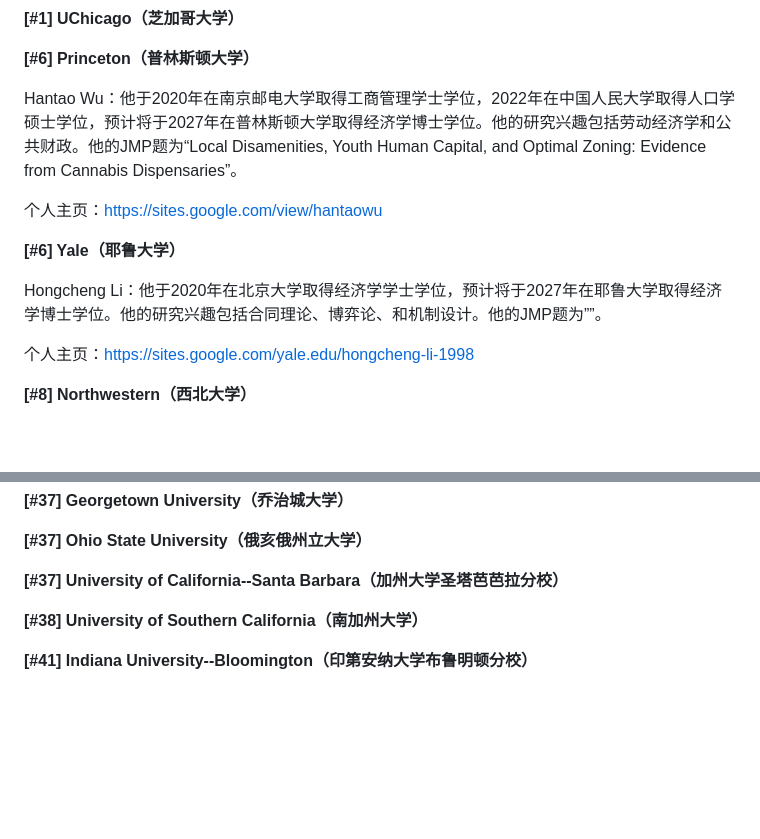
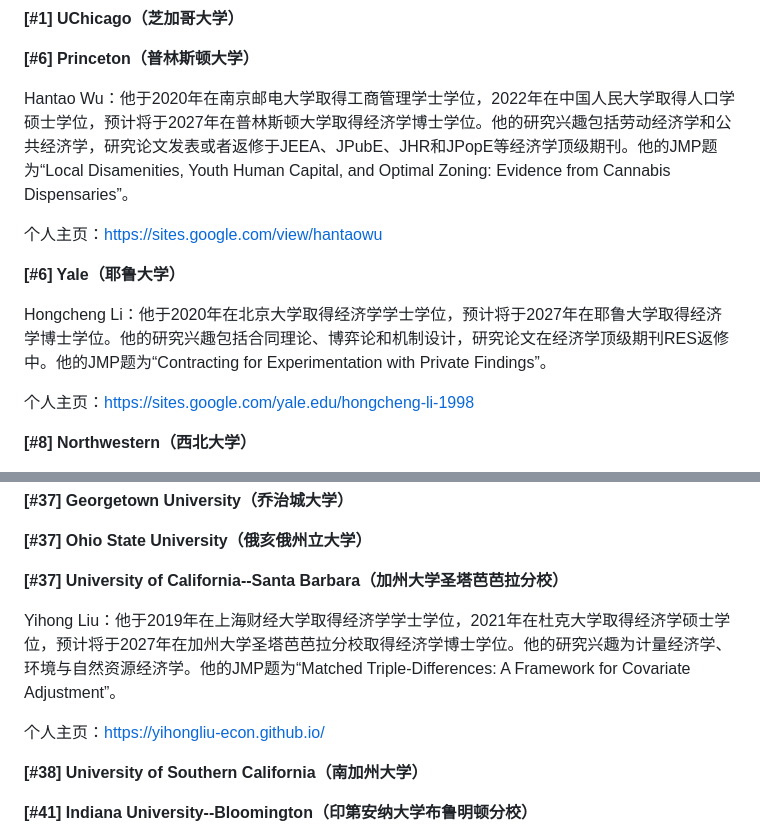
Before and after one commit to chinese-econ-jmc/chinese-econ-jmc.github.io, a Markdown page: data/2026-2027.md, 2 parts joined by grey strips. GitHub-like rendering; blank space fills up the shorter version.

```diff
--- a/data/2026-2027.md
+++ b/data/2026-2027.md
@@ -12,13 +12,13 @@
 
 **[#6] Princeton（普林斯顿大学）**
 
-Hantao Wu：他于2020年在南京邮电大学取得工商管理学士学位，2022年在中国人民大学取得人口学硕士学位，预计将于2027年在普林斯顿大学取得经济学博士学位。他的研究兴趣包括劳动经济学和公共财政。他的JMP题为“Local Disamenities, Youth Human Capital, and Optimal Zoning: Evidence from Cannabis Dispensaries”。
+Hantao Wu：他于2020年在南京邮电大学取得工商管理学士学位，2022年在中国人民大学取得人口学硕士学位，预计将于2027年在普林斯顿大学取得经济学博士学位。他的研究兴趣包括劳动经济学和公共经济学，研究论文发表或者返修于JEEA、JPubE、JHR和JPopE等经济学顶级期刊。他的JMP题为“Local Disamenities, Youth Human Capital, and Optimal Zoning: Evidence from Cannabis Dispensaries”。
 
 个人主页：https://sites.google.com/view/hantaowu
 
 **[#6] Yale（耶鲁大学）**
 
-Hongcheng Li：他于2020年在北京大学取得经济学学士学位，预计将于2027年在耶鲁大学取得经济学博士学位。他的研究兴趣包括合同理论、博弈论、和机制设计。他的JMP题为””。
+Hongcheng Li：他于2020年在北京大学取得经济学学士学位，预计将于2027年在耶鲁大学取得经济学博士学位。他的研究兴趣包括合同理论、博弈论和机制设计，研究论文在经济学顶级期刊RES返修中。他的JMP题为“Contracting for Experimentation with Private Findings”。
 
 个人主页：https://sites.google.com/yale.edu/hongcheng-li-1998
 
@@ -131,6 +159,10 @@ Hexuan Li：她于2015年在中国人民大学取得管理信息系统学士学
 **[#37] Ohio State University（俄亥俄州立大学）**
 
 **[#37] University of California--Santa Barbara（加州大学圣塔芭芭拉分校）**
+
+Yihong Liu：他于2019年在上海财经大学取得经济学学士学位，2021年在杜克大学取得经济学硕士学位，预计将于2027年在加州大学圣塔芭芭拉分校取得经济学博士学位。他的研究兴趣为计量经济学、环境与自然资源经济学。他的JMP题为“Matched Triple-Differences: A Framework for Covariate Adjustment”。
+
+个人主页：https://yihongliu-econ.github.io/
 
 **[#38] University of Southern California（南加州大学）**
 
```
Also changed, not shown: other parts of data/2026-2027.md (+34 -6 lines).
